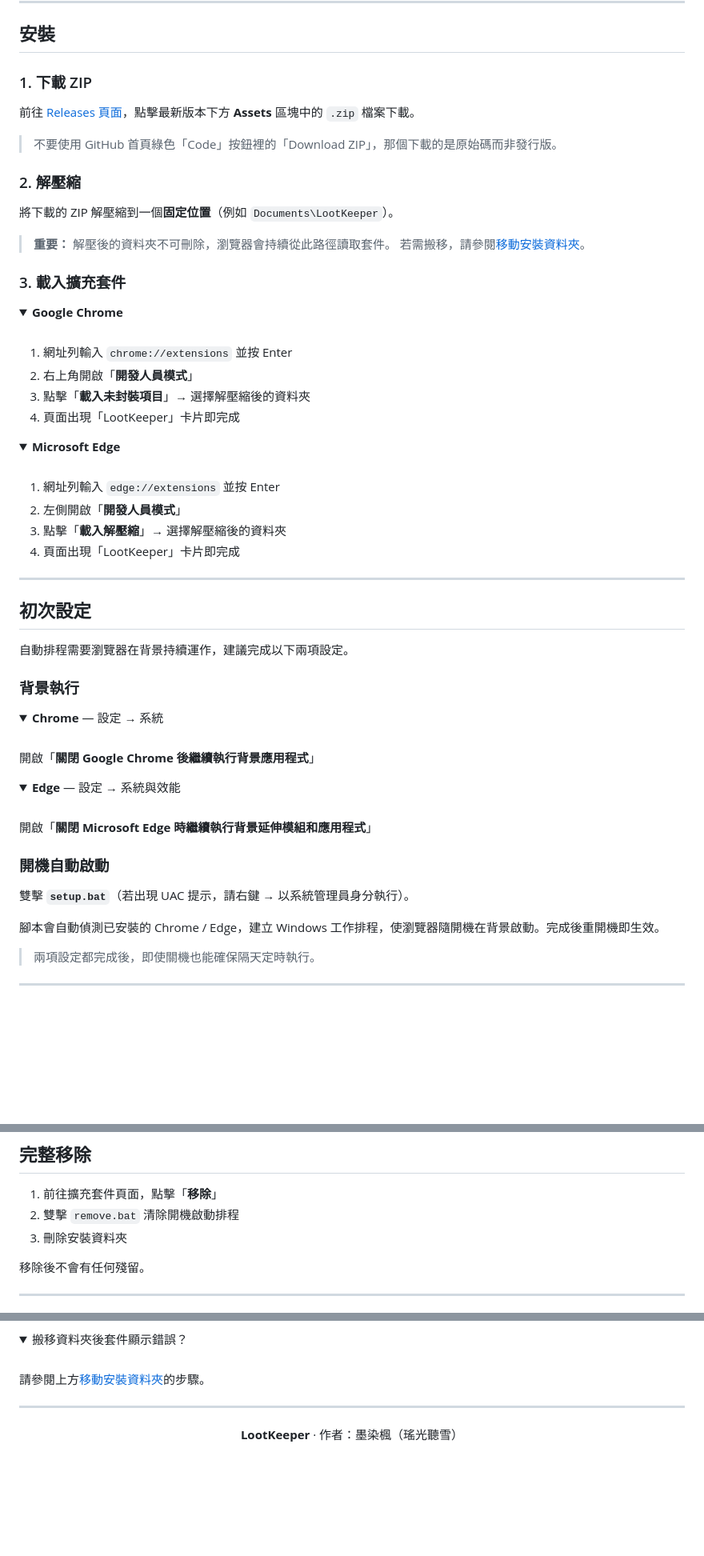
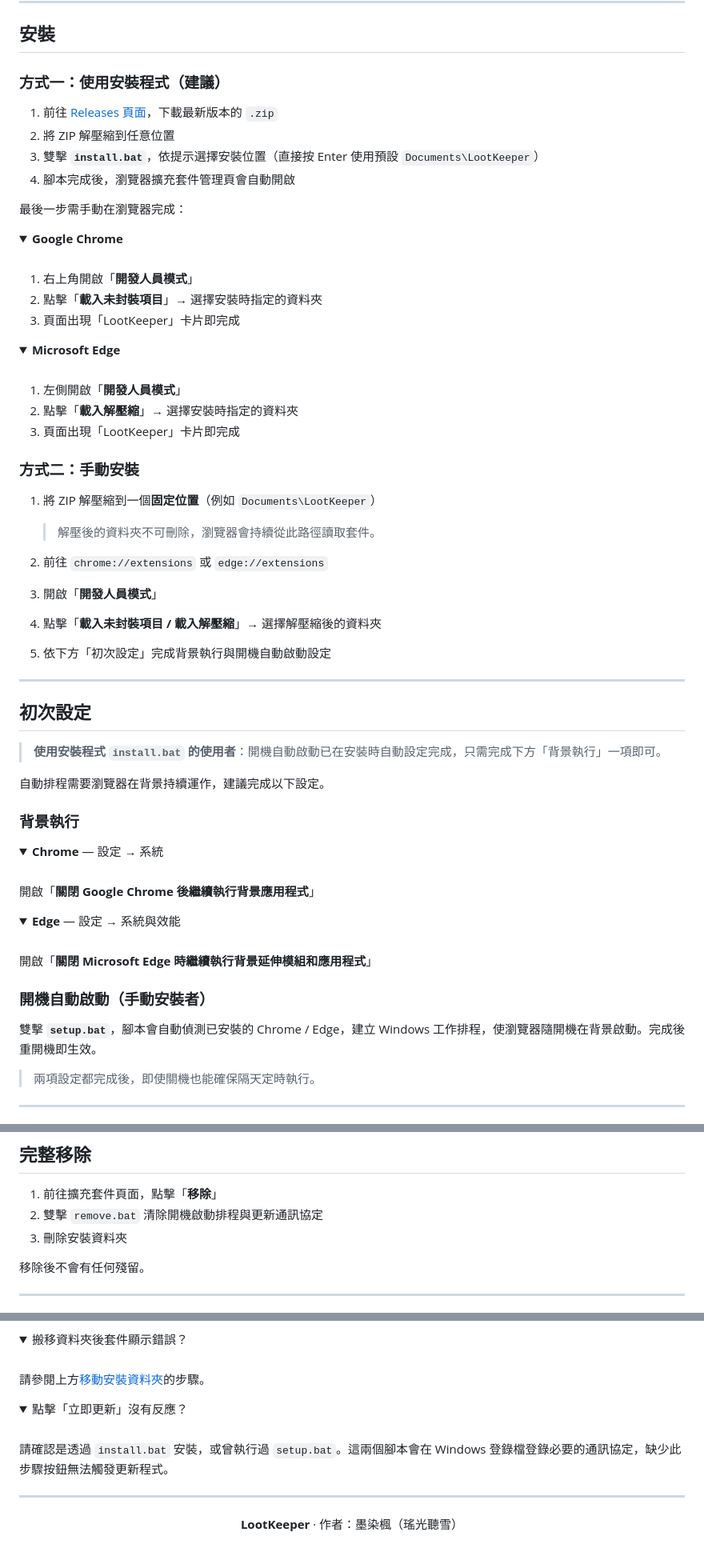
Before and after one commit to ZhouYuXun/LootKeeper, a Markdown page: README.md, 3 parts joined by grey strips. Shown at 80% size. GitHub-like rendering; folded sections open; blank space fills up the shorter version.

Commit message:
docs: restructure README to reflect install.bat, fix duplicate method labels, sync record status text

```diff
--- a/README.md
+++ b/README.md
@@ -28,29 +28,22 @@
 
 ## 安裝
 
-### 1. 下載 ZIP
+### 方式一：使用安裝程式（建議）
 
-前往 [Releases 頁面](https://github.com/ZhouYuXun/LootKeeper/releases)，點擊最新版本下方 **Assets** 區塊中的 `.zip` 檔案下載。
+1. 前往 [Releases 頁面](https://github.com/ZhouYuXun/LootKeeper/releases)，下載最新版本的 `.zip`
+2. 將 ZIP 解壓縮到任意位置
+3. 雙擊 **`install.bat`**，依提示選擇安裝位置（直接按 Enter 使用預設 `Documents\LootKeeper`）
+4. 腳本完成後，瀏覽器擴充套件管理頁會自動開啟
 
-> 不要使用 GitHub 首頁綠色「Code」按鈕裡的「Download ZIP」，那個下載的是原始碼而非發行版。
-
-### 2. 解壓縮
-
-將下載的 ZIP 解壓縮到一個**固定位置**（例如 `Documents\LootKeeper`）。
-
-> **重要：** 解壓後的資料夾不可刪除，瀏覽器會持續從此路徑讀取套件。
-> 若需搬移，請參閱[移動安裝資料夾](#移動安裝資料夾)。
-
-### 3. 載入擴充套件
+最後一步需手動在瀏覽器完成：
 
 <details>
 <summary><b>Google Chrome</b></summary>
 <br>
 
-1. 網址列輸入 `chrome://extensions` 並按 Enter
-2. 右上角開啟「**開發人員模式**」
-3. 點擊「**載入未封裝項目**」→ 選擇解壓縮後的資料夾
-4. 頁面出現「LootKeeper」卡片即完成
+1. 右上角開啟「**開發人員模式**」
+2. 點擊「**載入未封裝項目**」→ 選擇安裝時指定的資料夾
+3. 頁面出現「LootKeeper」卡片即完成
 
 </details>
 
@@ -58,18 +51,30 @@
 <summary><b>Microsoft Edge</b></summary>
 <br>
 
-1. 網址列輸入 `edge://extensions` 並按 Enter
-2. 左側開啟「**開發人員模式**」
-3. 點擊「**載入解壓縮**」→ 選擇解壓縮後的資料夾
-4. 頁面出現「LootKeeper」卡片即完成
+1. 左側開啟「**開發人員模式**」
+2. 點擊「**載入解壓縮**」→ 選擇安裝時指定的資料夾
+3. 頁面出現「LootKeeper」卡片即完成
 
 </details>
+
+### 方式二：手動安裝
+
+1. 將 ZIP 解壓縮到一個**固定位置**（例如 `Documents\LootKeeper`）
+
+   > 解壓後的資料夾不可刪除，瀏覽器會持續從此路徑讀取套件。
+
+2. 前往 `chrome://extensions` 或 `edge://extensions`
+3. 開啟「**開發人員模式**」
+4. 點擊「**載入未封裝項目 / 載入解壓縮**」→ 選擇解壓縮後的資料夾
+5. 依下方「初次設定」完成背景執行與開機自動啟動設定
 
 ---
 
 ## 初次設定
 
-自動排程需要瀏覽器在背景持續運作，建議完成以下兩項設定。
+> **使用安裝程式 `install.bat` 的使用者**：開機自動啟動已在安裝時自動設定完成，只需完成下方「背景執行」一項即可。
+
+自動排程需要瀏覽器在背景持續運作，建議完成以下設定。
 
 ### 背景執行
 
@@ -89,11 +94,9 @@
 
 </details>
 
-### 開機自動啟動
+### 開機自動啟動（手動安裝者）
 
-雙擊 **`setup.bat`**（若出現 UAC 提示，請右鍵 → 以系統管理員身分執行）。
-
-腳本會自動偵測已安裝的 Chrome / Edge，建立 Windows 工作排程，使瀏覽器隨開機在背景啟動。完成後重開機即生效。
+雙擊 **`setup.bat`**，腳本會自動偵測已安裝的 Chrome / Edge，建立 Windows 工作排程，使瀏覽器隨開機在背景啟動。完成後重開機即生效。
 
 > 兩項設定都完成後，即使關機也能確保隔天定時執行。
 
@@ -177,7 +173,7 @@
 ## 完整移除
 
 1. 前往擴充套件頁面，點擊「**移除**」
-2. 雙擊 `remove.bat` 清除開機啟動排程
+2. 雙擊 `remove.bat` 清除開機啟動排程與更新通訊協定
 3. 刪除安裝資料夾
 
 移除後不會有任何殘留。
@@ -226,6 +222,14 @@
 
 </details>
 
+<details>
+<summary>點擊「立即更新」沒有反應？</summary>
+<br>
+
+請確認是透過 `install.bat` 安裝，或曾執行過 `setup.bat`。這兩個腳本會在 Windows 登錄檔登錄必要的通訊協定，缺少此步驟按鈕無法觸發更新程式。
+
+</details>
+
 ---
 
 <div align="center">
```
Also changed, not shown: other parts of README.md (+8 -15 lines).
